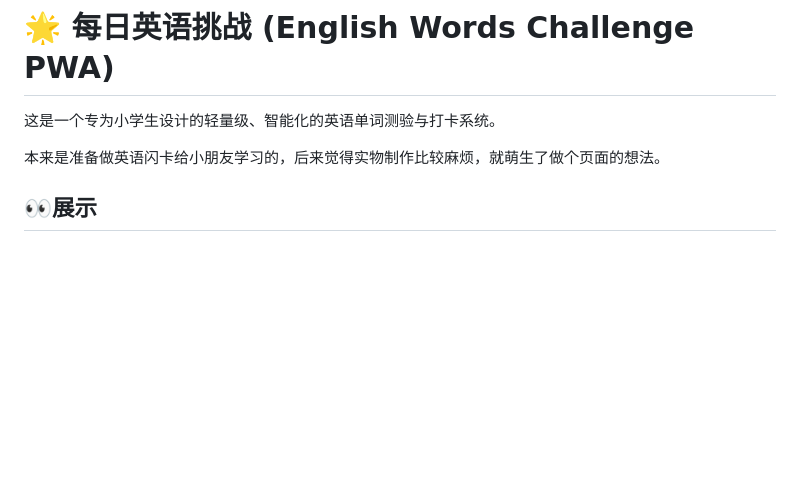
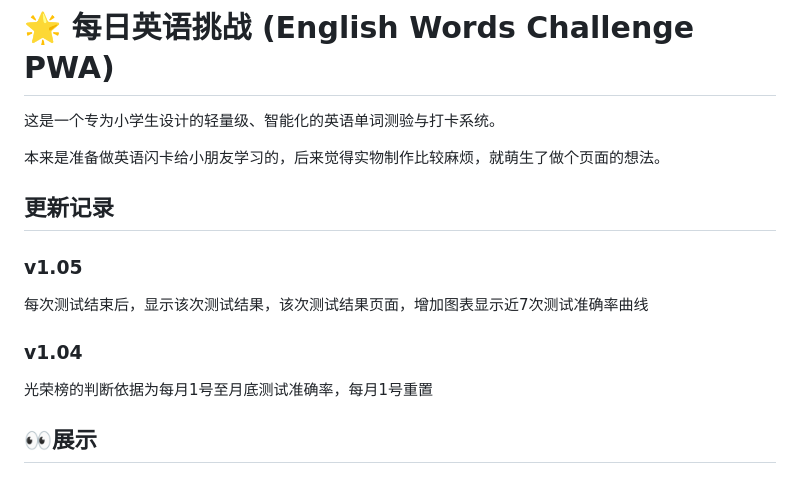
Before and after one commit to luuaiyan/EnglishWordsChallenge, a Markdown page: README.md, the part around the change. Rendered like a GitHub page; blank space fills up the shorter version.

```diff
--- a/README.md
+++ b/README.md
@@ -3,6 +3,14 @@
 这是一个专为小学生设计的轻量级、智能化的英语单词测验与打卡系统。
 
 本来是准备做英语闪卡给小朋友学习的，后来觉得实物制作比较麻烦，就萌生了做个页面的想法。
+
+## 更新记录
+
+### v1.05
+每次测试结束后，显示该次测试结果，该次测试结果页面，增加图表显示近7次测试准确率曲线
+
+### v1.04
+光荣榜的判断依据为每月1号至月底测试准确率，每月1号重置
 
 ## 👀展示
 
```
